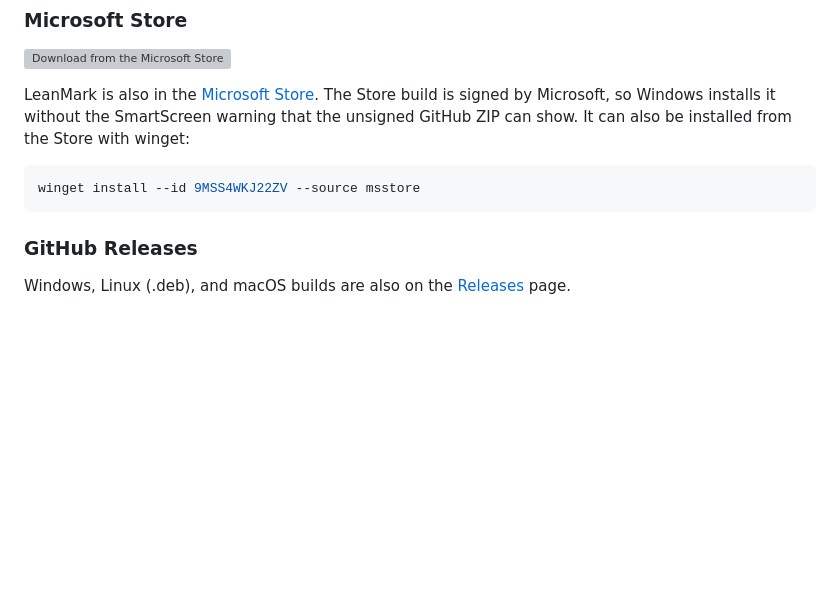
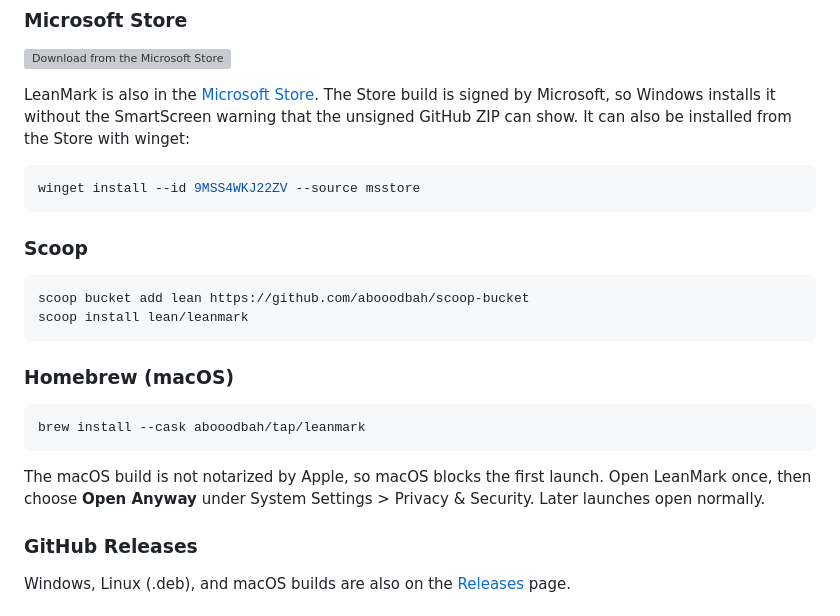
Before and after one commit to abooodbah/leanmark, a Markdown page: README.md, the part around the change. Rendered like a GitHub page; blank space fills up the shorter version; grey boxes are pictures that could not be loaded.

Commit message:
Add the Scoop and Homebrew install commands to the README

````diff
--- a/README.md
+++ b/README.md
@@ -53,6 +53,23 @@ installed from the Store with winget:
 ```powershell
 winget install --id 9MSS4WKJ22ZV --source msstore
 ```
+
+### Scoop
+
+```powershell
+scoop bucket add lean https://github.com/abooodbah/scoop-bucket
+scoop install lean/leanmark
+```
+
+### Homebrew (macOS)
+
+```bash
+brew install --cask abooodbah/tap/leanmark
+```
+
+The macOS build is not notarized by Apple, so macOS blocks the first launch.
+Open LeanMark once, then choose **Open Anyway** under System Settings > Privacy &
+Security. Later launches open normally.
 
 ### GitHub Releases
 
````
